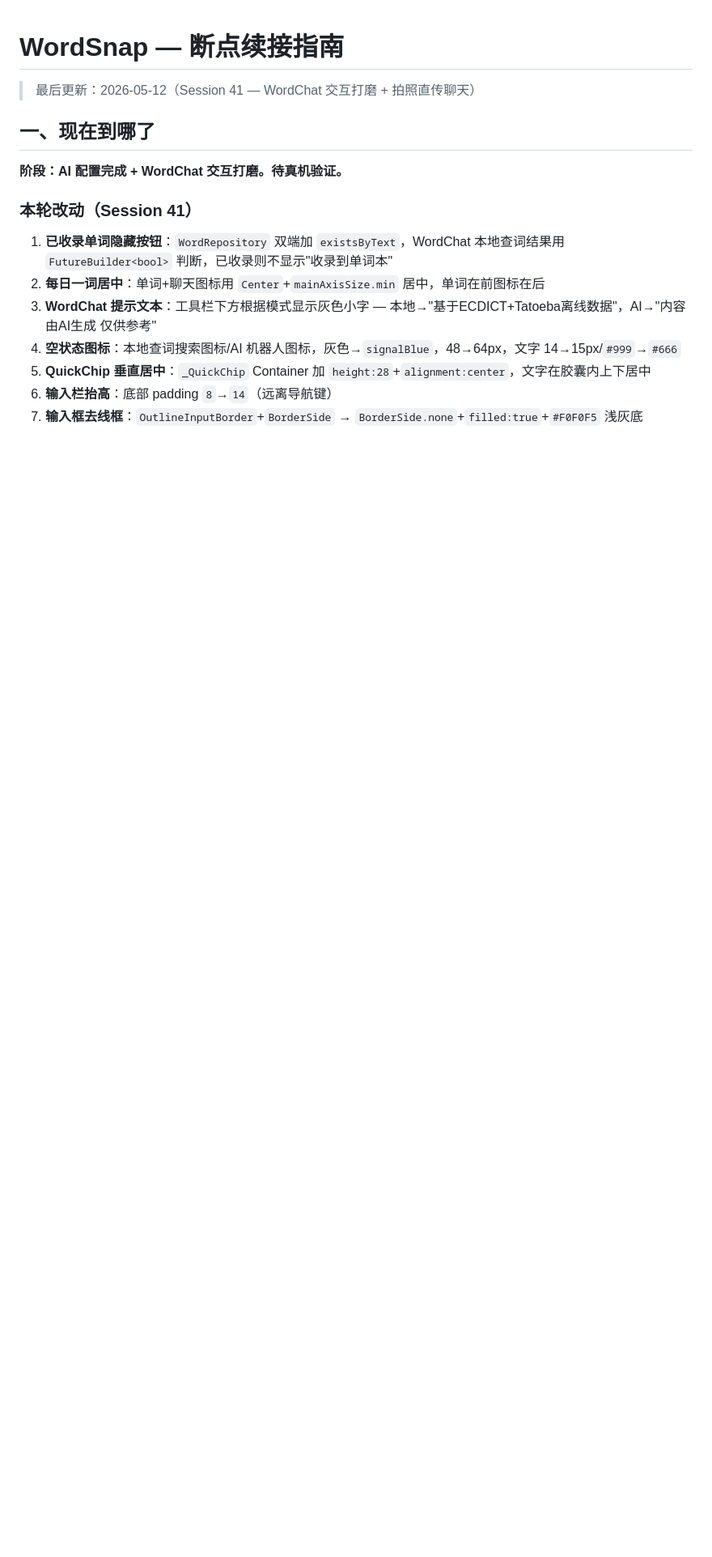
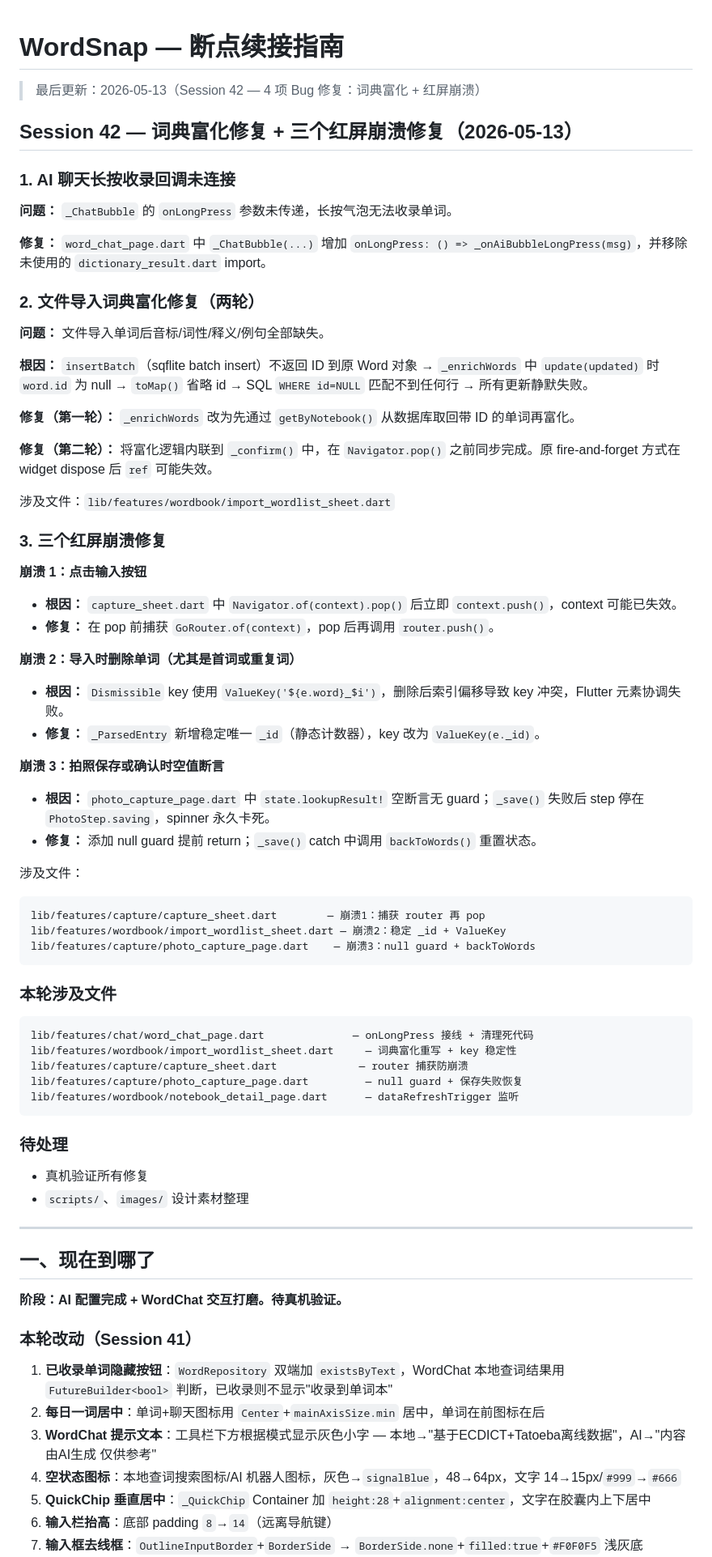
Before and after one commit to Jensen-world/WordSnap, a Markdown page: dev/CONTINUE.md, the part around the change. Shown at 81% size. Rendered like a GitHub page; blank space fills up the shorter version.

Commit message:
Session 42 记录更新：词典富化修复 + 三个红屏崩溃修复
Co-Authored-By: Claude Opus 4.7 <noreply@anthropic.com>

````diff
--- a/dev/CONTINUE.md
+++ b/dev/CONTINUE.md
@@ -1,6 +1,62 @@
 # WordSnap — 断点续接指南
 
-> 最后更新：2026-05-12（Session 41 — WordChat 交互打磨 + 拍照直传聊天）
+> 最后更新：2026-05-13（Session 42 — 4 项 Bug 修复：词典富化 + 红屏崩溃）
+
+## Session 42 — 词典富化修复 + 三个红屏崩溃修复（2026-05-13）
+
+### 1. AI 聊天长按收录回调未连接
+
+**问题：** `_ChatBubble` 的 `onLongPress` 参数未传递，长按气泡无法收录单词。
+
+**修复：** `word_chat_page.dart` 中 `_ChatBubble(...)` 增加 `onLongPress: () => _onAiBubbleLongPress(msg)`，并移除未使用的 `dictionary_result.dart` import。
+
+### 2. 文件导入词典富化修复（两轮）
+
+**问题：** 文件导入单词后音标/词性/释义/例句全部缺失。
+
+**根因：** `insertBatch`（sqflite batch insert）不返回 ID 到原 Word 对象 → `_enrichWords` 中 `update(updated)` 时 `word.id` 为 null → `toMap()` 省略 id → SQL `WHERE id=NULL` 匹配不到任何行 → 所有更新静默失败。
+
+**修复（第一轮）：** `_enrichWords` 改为先通过 `getByNotebook()` 从数据库取回带 ID 的单词再富化。
+
+**修复（第二轮）：** 将富化逻辑内联到 `_confirm()` 中，在 `Navigator.pop()` 之前同步完成。原 fire-and-forget 方式在 widget dispose 后 `ref` 可能失效。
+
+涉及文件：`lib/features/wordbook/import_wordlist_sheet.dart`
+
+### 3. 三个红屏崩溃修复
+
+**崩溃 1：点击输入按钮**
+- **根因：** `capture_sheet.dart` 中 `Navigator.of(context).pop()` 后立即 `context.push()`，context 可能已失效。
+- **修复：** 在 pop 前捕获 `GoRouter.of(context)`，pop 后再调用 `router.push()`。
+
+**崩溃 2：导入时删除单词（尤其是首词或重复词）**
+- **根因：** `Dismissible` key 使用 `ValueKey('${e.word}_$i')`，删除后索引偏移导致 key 冲突，Flutter 元素协调失败。
+- **修复：** `_ParsedEntry` 新增稳定唯一 `_id`（静态计数器），key 改为 `ValueKey(e._id)`。
+
+**崩溃 3：拍照保存或确认时空值断言**
+- **根因：** `photo_capture_page.dart` 中 `state.lookupResult!` 空断言无 guard；`_save()` 失败后 step 停在 `PhotoStep.saving`，spinner 永久卡死。
+- **修复：** 添加 null guard 提前 return；`_save()` catch 中调用 `backToWords()` 重置状态。
+
+涉及文件：
+```
+lib/features/capture/capture_sheet.dart        — 崩溃1：捕获 router 再 pop
+lib/features/wordbook/import_wordlist_sheet.dart — 崩溃2：稳定 _id + ValueKey
+lib/features/capture/photo_capture_page.dart    — 崩溃3：null guard + backToWords
+```
+
+### 本轮涉及文件
+```
+lib/features/chat/word_chat_page.dart              — onLongPress 接线 + 清理死代码
+lib/features/wordbook/import_wordlist_sheet.dart     — 词典富化重写 + key 稳定性
+lib/features/capture/capture_sheet.dart             — router 捕获防崩溃
+lib/features/capture/photo_capture_page.dart         — null guard + 保存失败恢复
+lib/features/wordbook/notebook_detail_page.dart      — dataRefreshTrigger 监听
+```
+
+### 待处理
+- 真机验证所有修复
+- `scripts/`、`images/` 设计素材整理
+
+---
 
 ## 一、现在到哪了
 
````
